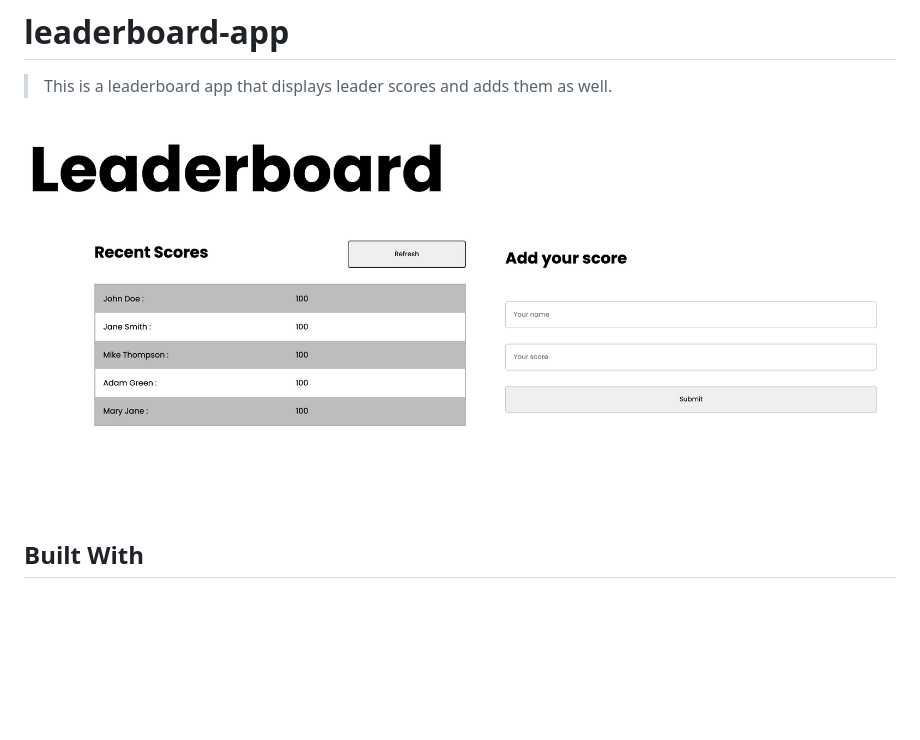
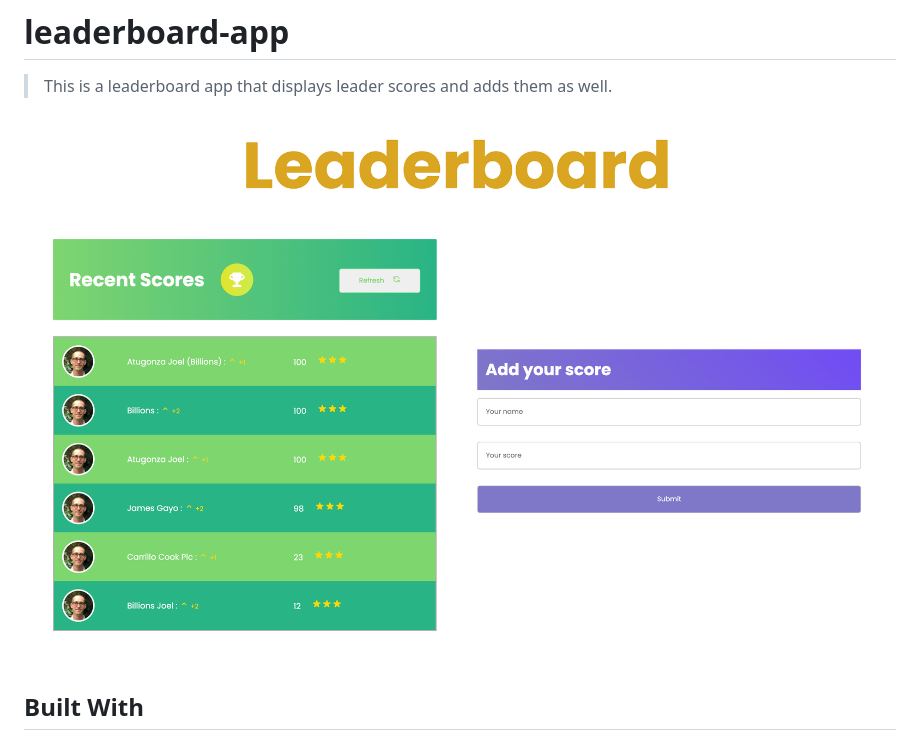
Before and after one commit to billionsjoel/leaderboard-app, a Markdown page: README.md, the part around the change. GitHub-like rendering; pictures changed too: appScreenshot.png (added); blank space fills up the shorter version.

```diff
--- a/README.md
+++ b/README.md
@@ -5,7 +5,7 @@
 
 > This is a leaderboard app that displays leader scores and adds them as well.
 
-![screenshot](./app-screenshot1.png)
+![screenshot](./appScreenshot.png)
 
 ## Built With
 
```
Also changed, not shown: 8 other files.
